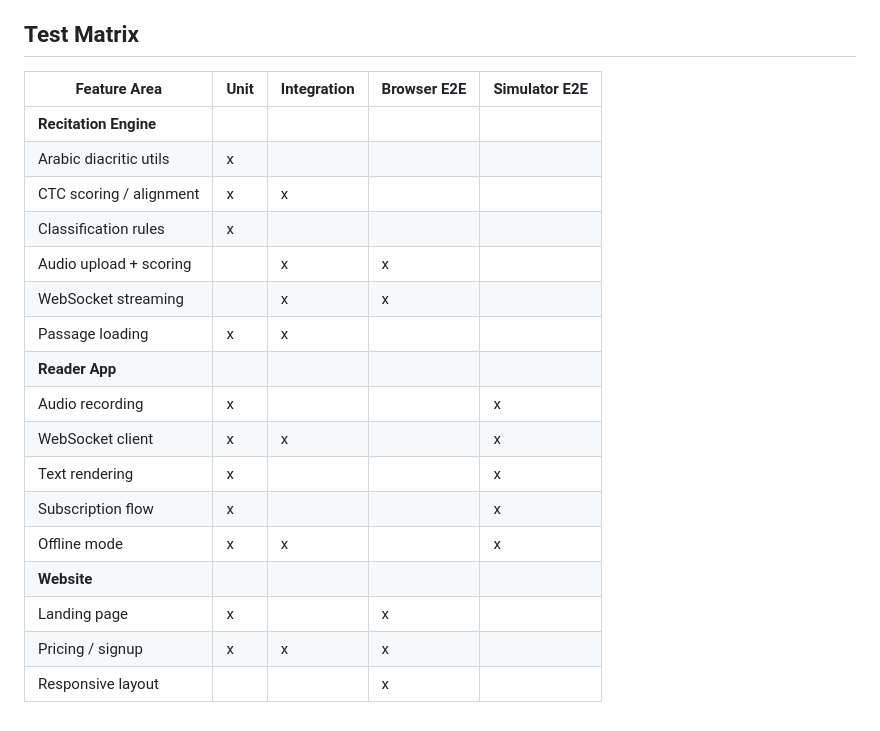
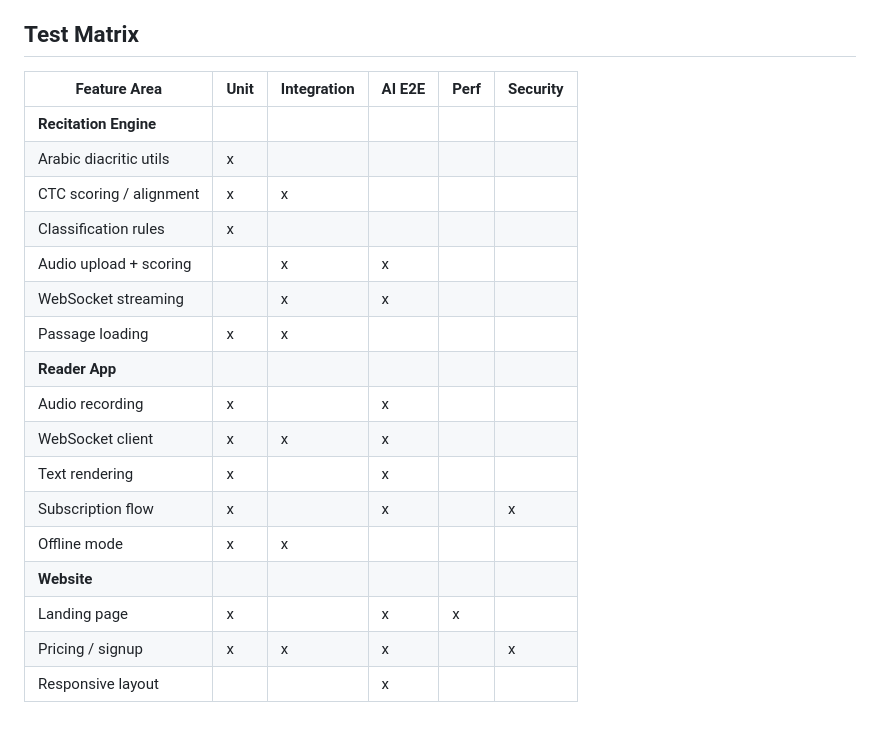
Before and after one commit to yousefh409/suhuf, a Markdown page: .gsd/TESTING.md, the part around one of its changes. Drawn GitHub-style.

```diff
--- a/.gsd/TESTING.md
+++ b/.gsd/TESTING.md
@@ -116,22 +136,22 @@ When `/pipeline-qa` runs, it reads this file and:
 
 ## Test Matrix
 
-| Feature Area | Unit | Integration | Browser E2E | Simulator E2E |
-|-------------|------|-------------|-------------|---------------|
-| **Recitation Engine** | | | | |
-| Arabic diacritic utils | x | | | |
-| CTC scoring / alignment | x | x | | |
-| Classification rules | x | | | |
-| Audio upload + scoring | | x | x | |
-| WebSocket streaming | | x | x | |
-| Passage loading | x | x | | |
-| **Reader App** | | | | |
-| Audio recording | x | | | x |
-| WebSocket client | x | x | | x |
-| Text rendering | x | | | x |
-| Subscription flow | x | | | x |
-| Offline mode | x | x | | x |
-| **Website** | | | | |
-| Landing page | x | | x | |
-| Pricing / signup | x | x | x | |
-| Responsive layout | | | x | |
+| Feature Area | Unit | Integration | AI E2E | Perf | Security |
+|-------------|------|-------------|--------|------|----------|
+| **Recitation Engine** | | | | | |
+| Arabic diacritic utils | x | | | | |
+| CTC scoring / alignment | x | x | | | |
+| Classification rules | x | | | | |
+| Audio upload + scoring | | x | x | | |
+| WebSocket streaming | | x | x | | |
+| Passage loading | x | x | | | |
+| **Reader App** | | | | | |
+| Audio recording | x | | x | | |
+| WebSocket client | x | x | x | | |
+| Text rendering | x | | x | | |
+| Subscription flow | x | | x | | x |
+| Offline mode | x | x | | | |
+| **Website** | | | | | |
+| Landing page | x | | x | x | |
+| Pricing / signup | x | x | x | | x |
+| Responsive layout | | | x | | |
```
Also changed, not shown: other parts of .gsd/TESTING.md (+45 -25 lines), CLAUDE.md (+6 -5 lines).
